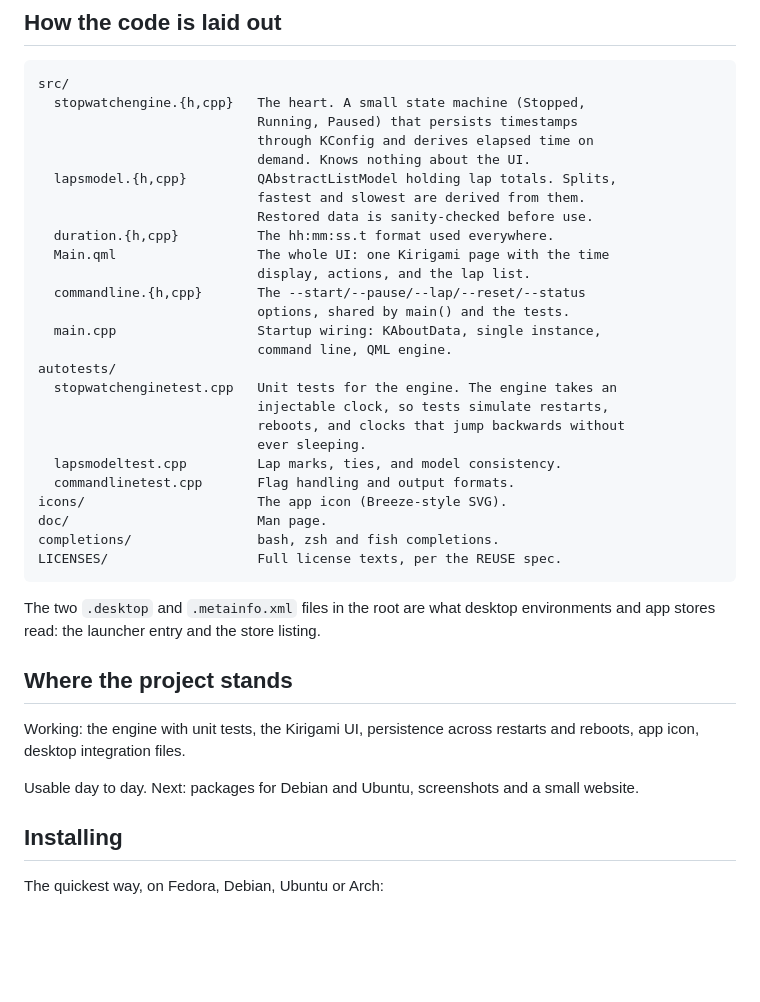
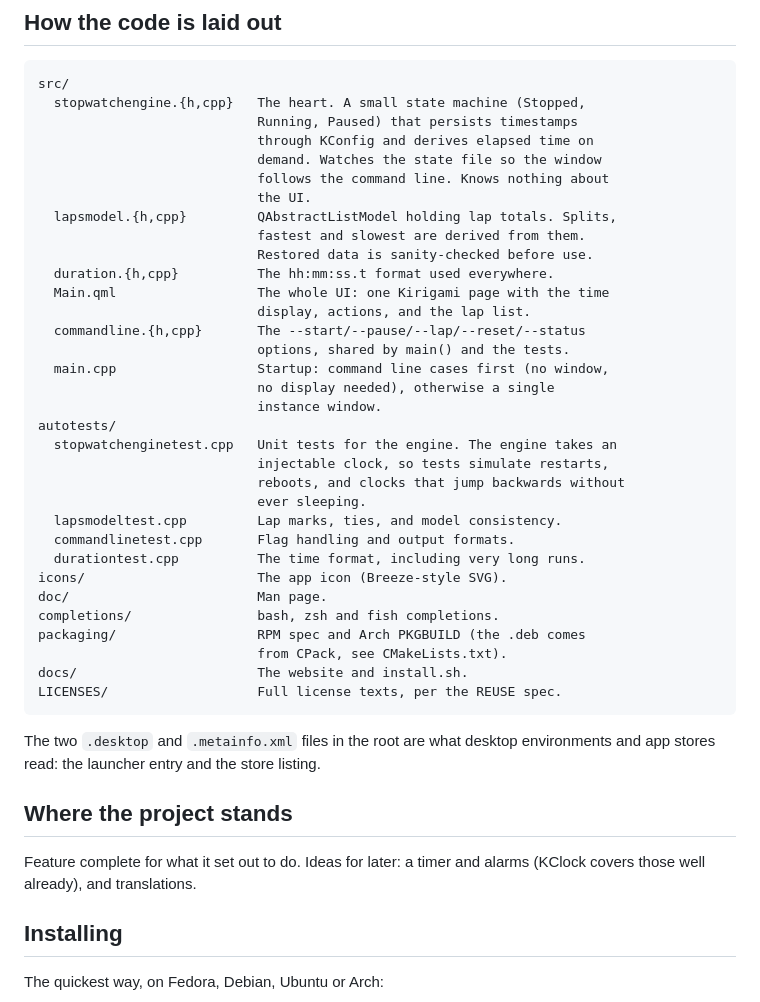
Before and after one commit to aaghashm/persistent-stopwatch, a Markdown page: README.md, the part around the change. Rendered like a GitHub page; blank space fills up the shorter version.

Commit message:
README: update the code tour and project status
Co-Authored-By: Claude Opus 5.5 <noreply@anthropic.com>

````diff
--- a/README.md
+++ b/README.md
@@ -88,7 +88,9 @@ src/
   stopwatchengine.{h,cpp}   The heart. A small state machine (Stopped,
                             Running, Paused) that persists timestamps
                             through KConfig and derives elapsed time on
-                            demand. Knows nothing about the UI.
+                            demand. Watches the state file so the window
+                            follows the command line. Knows nothing about
+                            the UI.
   lapsmodel.{h,cpp}         QAbstractListModel holding lap totals. Splits,
                             fastest and slowest are derived from them.
                             Restored data is sanity-checked before use.
@@ -97,8 +99,9 @@ src/
                             display, actions, and the lap list.
   commandline.{h,cpp}       The --start/--pause/--lap/--reset/--status
                             options, shared by main() and the tests.
-  main.cpp                  Startup wiring: KAboutData, single instance,
-                            command line, QML engine.
+  main.cpp                  Startup: command line cases first (no window,
+                            no display needed), otherwise a single
+                            instance window.
 autotests/
   stopwatchenginetest.cpp   Unit tests for the engine. The engine takes an
                             injectable clock, so tests simulate restarts,
@@ -106,9 +109,13 @@ autotests/
                             ever sleeping.
   lapsmodeltest.cpp         Lap marks, ties, and model consistency.
   commandlinetest.cpp       Flag handling and output formats.
+  durationtest.cpp          The time format, including very long runs.
 icons/                      The app icon (Breeze-style SVG).
 doc/                        Man page.
 completions/                bash, zsh and fish completions.
+packaging/                  RPM spec and Arch PKGBUILD (the .deb comes
+                            from CPack, see CMakeLists.txt).
+docs/                       The website and install.sh.
 LICENSES/                   Full license texts, per the REUSE spec.
 ```
 
@@ -117,11 +124,8 @@ environments and app stores read: the launcher entry and the store listing.
 
 ## Where the project stands
 
-Working: the engine with unit tests, the Kirigami UI, persistence across
-restarts and reboots, app icon, desktop integration files.
-
-Usable day to day. Next: packages for Debian and Ubuntu, screenshots and
-a small website.
+Feature complete for what it set out to do. Ideas for later: a timer and
+alarms (KClock covers those well already), and translations.
 
 ## Installing
 
````
